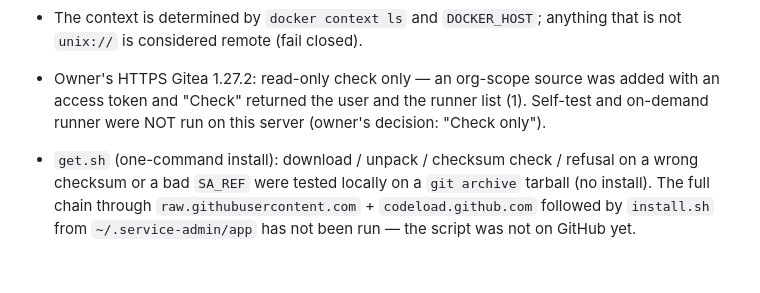
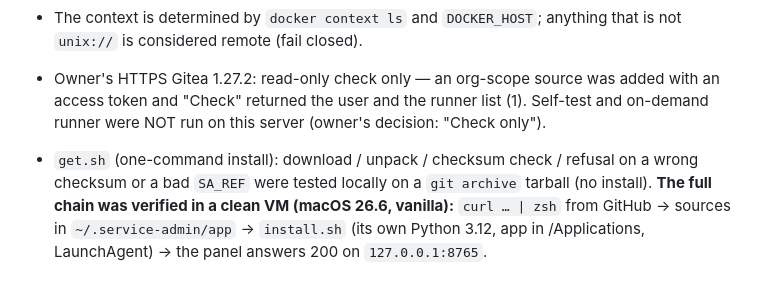
Before and after one commit to LavTeamProject/DevBoxAdmin, a Markdown page: docs/en/unverified.md, the part around the change. Rendered like a GitHub page.

```diff
--- a/docs/en/unverified.md
+++ b/docs/en/unverified.md
@@ -68,4 +68,4 @@ Format: **what** — why it was not verified — **how you can help**.
 
 - Owner's HTTPS Gitea 1.27.2: read-only check only — an org-scope source was added with an access token and "Check" returned the user and the runner list (1). Self-test and on-demand runner were NOT run on this server (owner's decision: "Check only").
 
-- `get.sh` (one-command install): download / unpack / checksum check / refusal on a wrong checksum or a bad `SA_REF` were tested locally on a `git archive` tarball (no install). The full chain through `raw.githubusercontent.com` + `codeload.github.com` followed by `install.sh` from `~/.service-admin/app` has not been run — the script was not on GitHub yet.
+- `get.sh` (one-command install): download / unpack / checksum check / refusal on a wrong checksum or a bad `SA_REF` were tested locally on a `git archive` tarball (no install). **The full chain was verified in a clean VM (macOS 26.6, vanilla):** `curl … | zsh` from GitHub → sources in `~/.service-admin/app` → `install.sh` (its own Python 3.12, app in /Applications, LaunchAgent) → the panel answers 200 on `127.0.0.1:8765`.
```
Also changed, not shown: docs/unverified.md (+1 -1 lines).
